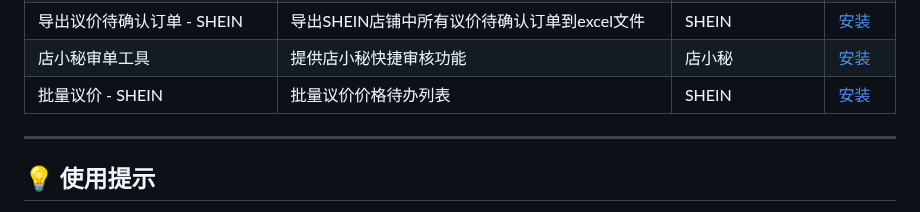
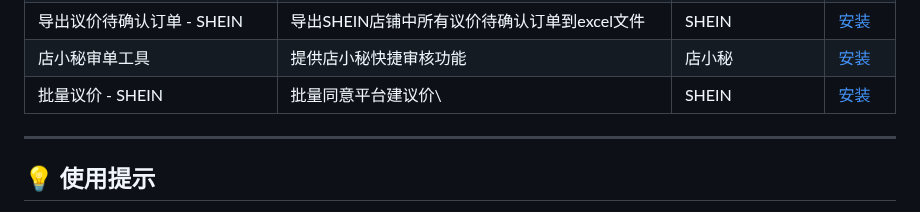
Before and after one commit to 68110923/chrome_plugins, a Markdown page: README.md, the part around the change. Rendered like a GitHub page.

Commit message:
第一个接口调通阶段提交

```diff
--- a/README.md
+++ b/README.md
@@ -38,7 +38,7 @@
 | 粘贴板>跟踪号 - 店小秘                    | 把粘贴板中的跟踪号粘贴到跟踪号输入框                       | 店小秘              | [安装](https://raw.githubusercontent.com/68110923/chrome_plugins/main/plugins_yh/dxm_ship_without_order_form_ctrl_v.user.js) |
 | 导出议价待确认订单 - SHEIN                | 导出SHEIN店铺中所有议价待确认订单到excel文件              | SHEIN            | [安装](https://raw.githubusercontent.com/68110923/chrome_plugins/main/plugins_yh/shein_export_premium_pending_confirmation.user.js) |
 | 店小秘审单工具                          | 提供店小秘快捷审核功能                              | 店小秘            | [安装](https://raw.githubusercontent.com/68110923/chrome_plugins/main/plugins_yh/price_assistant.user.js) |
-| 批量议价 - SHEIN                    | 批量议价价格待办列表               | SHEIN            | [安装](https://raw.githubusercontent.com/68110923/chrome_plugins/main/plugins_yh/shein_agree_to_negotiate_price.user.js) |
+| 批量议价 - SHEIN                    | 批量同意平台建议价\                               | SHEIN            | [安装](https://raw.githubusercontent.com/68110923/chrome_plugins/main/plugins_yh/shein_agree_to_negotiate_price.user.js) |
 
 
 
```
